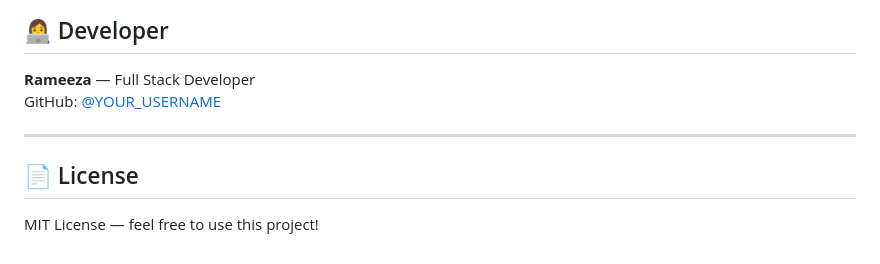
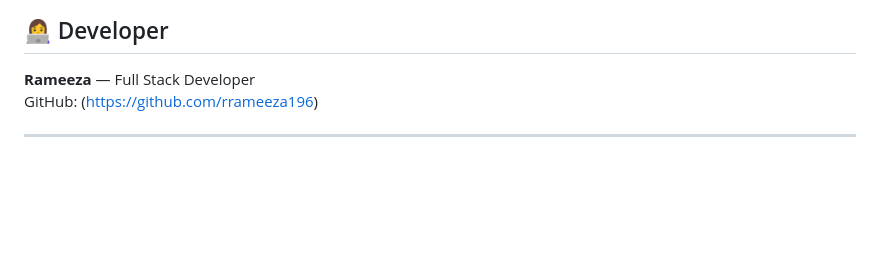
Before and after one commit to rrameeza196/lueur-beauty, a Markdown page: README.md, the part around the change. Drawn GitHub-style; blank space fills up the shorter version.

Commit message:
Update developer GitHub link and remove license
Updated GitHub link for developer and removed license section.

```diff
--- a/README.md
+++ b/README.md
@@ -153,10 +153,6 @@ order_items  (id, order_id, product_id, name, price, qty, shade)
 ## 👩‍💻 Developer
 
 **Rameeza** — Full Stack Developer
-GitHub: [@YOUR_USERNAME](https://github.com/YOUR_USERNAME)
+GitHub: (https://github.com/rrameeza196)
 
 ---
-
-## 📄 License
-
-MIT License — feel free to use this project!
```
